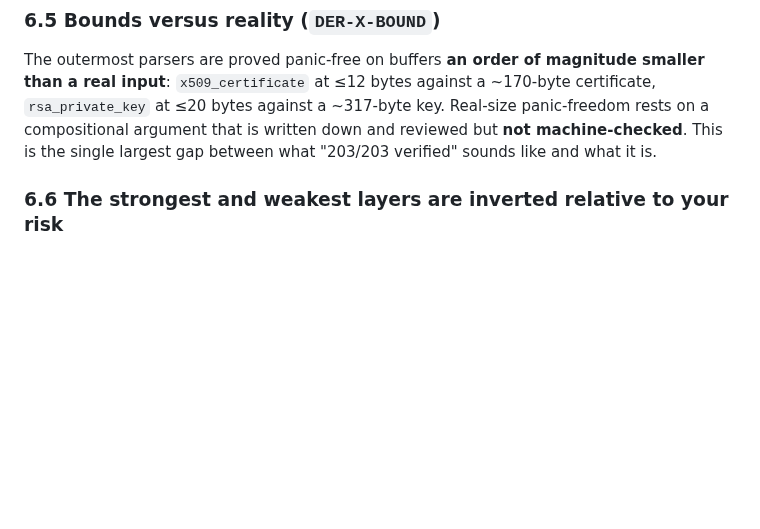
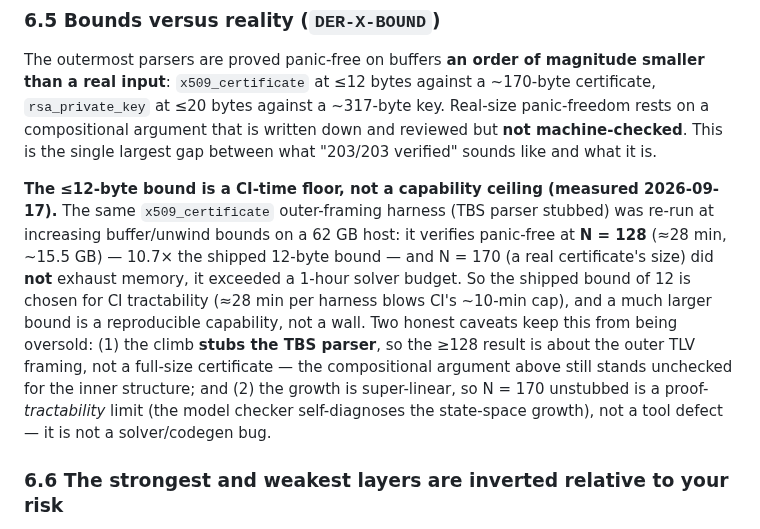
Before and after one commit to ivmat/rs-verified-der, a Markdown page: COVERAGE.md, the part around the change. Drawn GitHub-style; blank space fills up the shorter version.

Commit message:
docs(COVERAGE): bounds-vs-reality — the 12-byte bound is a CI-time floor
Record the measured capability finding in section 6.5 (DER-X-BOUND): the
x509_certificate outer-framing harness (TBS stubbed) verifies panic-free at
unwind/buffer 128 (~28 min, ~15.5 GB) on a 62 GB host, 10.7x the shipped 12-byte
bound; 170 (real cert size) is solver-time-bound, not memory-bound. The 12 stays
the default for CI tractability. Two caveats kept explicit: the climb stubs TBS
(so this is the outer framing, not a full certificate), and the higher-N wall is
proof tractability (super-linear state space), not a tool defect.

```diff
--- a/COVERAGE.md
+++ b/COVERAGE.md
@@ -451,6 +451,18 @@ bytes against a ~317-byte key. Real-size panic-freedom rests on a compositional
 written down and reviewed but **not machine-checked**. This is the single largest gap between what
 "203/203 verified" sounds like and what it is.
 
+**The ≤12-byte bound is a CI-time floor, not a capability ceiling (measured 2026-09-17).** The same
+`x509_certificate` outer-framing harness (TBS parser stubbed) was re-run at increasing buffer/unwind
+bounds on a 62 GB host: it verifies panic-free at **N = 128** (≈28 min, ~15.5 GB) — 10.7× the shipped
+12-byte bound — and N = 170 (a real certificate's size) did **not** exhaust memory, it exceeded a
+1-hour solver budget. So the shipped bound of 12 is chosen for CI tractability (≈28 min per harness
+blows CI's ~10-min cap), and a much larger bound is a reproducible capability, not a wall. Two honest
+caveats keep this from being oversold: (1) the climb **stubs the TBS parser**, so the ≥128 result is
+about the outer TLV framing, not a full-size certificate — the compositional argument above still
+stands unchecked for the inner structure; and (2) the growth is super-linear, so N = 170 unstubbed is
+a proof-*tractability* limit (the model checker self-diagnoses the state-space growth), not a tool
+defect — it is not a solver/codegen bug.
+
 ### 6.6 The strongest and weakest layers are inverted relative to your risk
 
 The framing and codec layers carry the `CONTRACT` and `CONTRACT+L4` rows. The X.509 layer — the part
```
